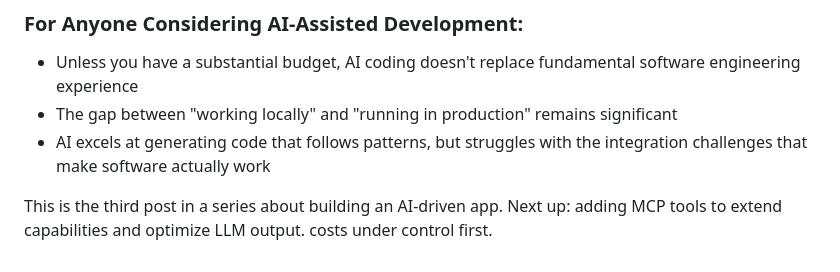
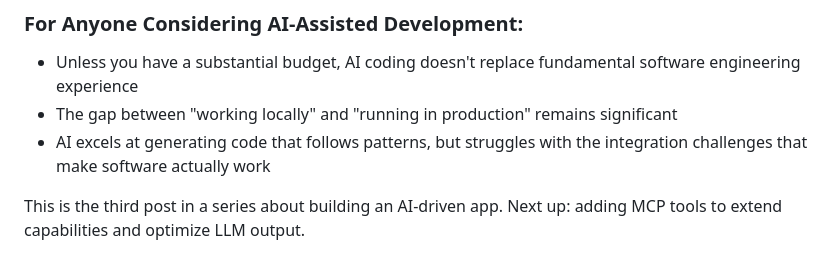
Before and after one commit to TheDahv/dahvsite, a Markdown page: src/posts/wine-pairing-and-ai-part-3.md, the part around the change. Drawn GitHub-style.

Commit message:
Fix editing miss

```diff
--- a/src/posts/wine-pairing-and-ai-part-3.md
+++ b/src/posts/wine-pairing-and-ai-part-3.md
@@ -214,4 +214,3 @@ followed revealed the hidden costs of "AI-first" development approaches.
   that make software actually work
 
 This is the third post in a series about building an AI-driven app. Next up: adding MCP tools to extend capabilities and optimize LLM output.
-costs under control first.
```
